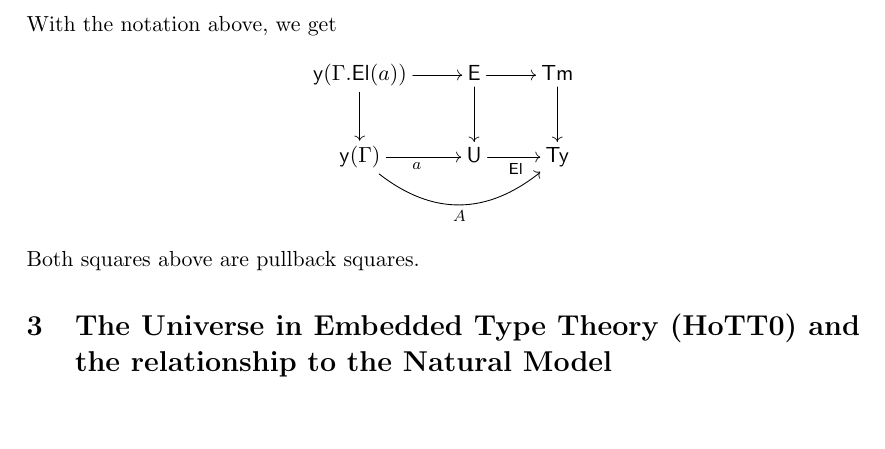
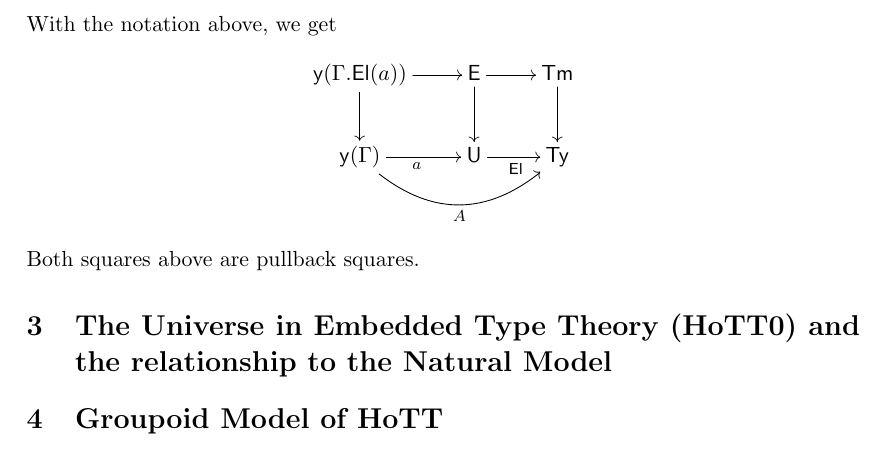
Before and after one commit to sinhp/groupoid_model_in_lean4, a LaTeX document (Notes/natural_model_univ/main.tex): part of page 3 of 3, cut so that both start at the same text. Compiled offline with pdfLaTeX.

```diff
--- a/Notes/natural_model_univ/main.tex
+++ b/Notes/natural_model_univ/main.tex
@@ -189,4 +189,7 @@
 
 \section{The Universe in Embedded Type Theory (HoTT0) and the relationship to the Natural Model}
 
+\section{Groupoid Model of HoTT}
+
+
 \end{document}
```
Also changed, not shown: 1 other file.
